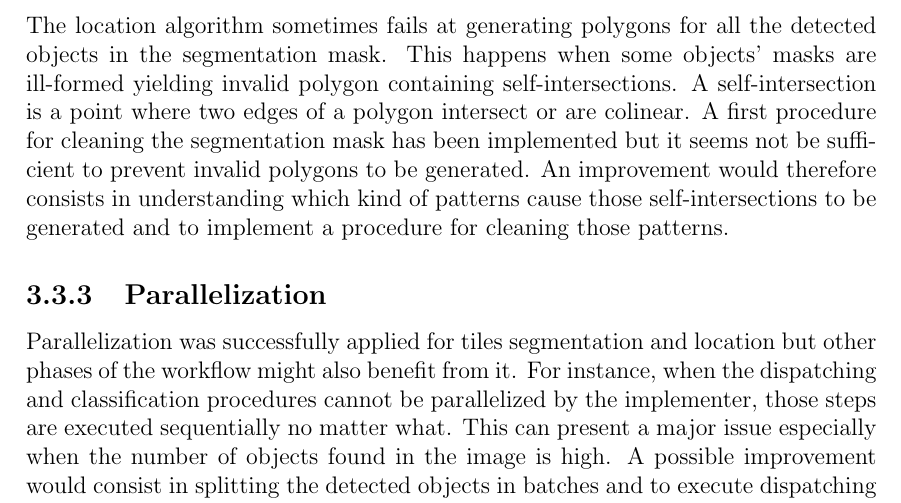
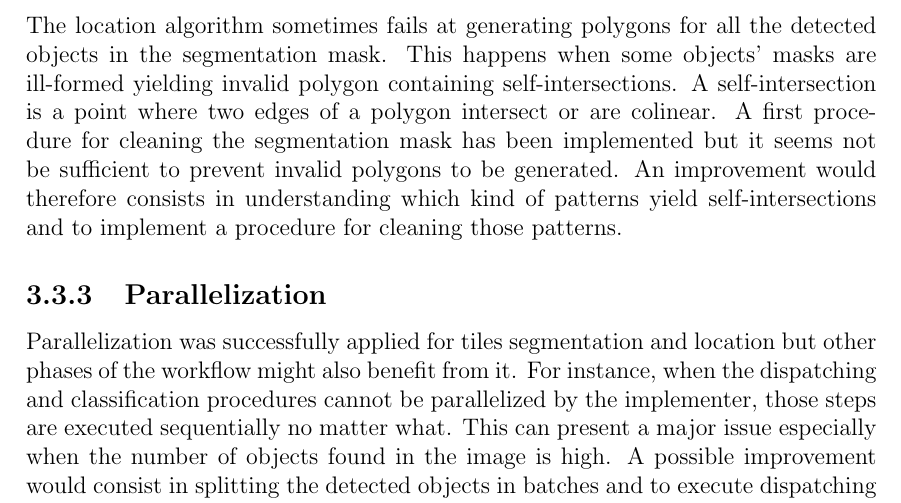
Before and after one commit to waliens/masterthesis, a LaTeX thesis (main.tex, which reads workflow.tex): part of page 37 of 80, cut so that both start at the same text. Compiled offline with pdfLaTeX.

Commit message:
fix typo

```diff
--- a/workflow.tex
+++ b/workflow.tex
@@ -512,7 +512,7 @@ This section presents some possible improvements that could be performed to incr
 Under the hood, Python wraps everything into objects \cite{pythonleaks2016}. This includes primitive types such as integers. Moreover, as memory allocation is an expensive operation, those objects are pooled by the Python runtime. Especially, it stores list of free objects which can be re-used when the user implicitly request them. The problem is that the free objects in those lists are never released and therefore, from the operating system point of view, the memory needed by the program only increases. It might worth checking the impact of this memory management policy over the memory consumption of the framework. Especially, it if happens to be a problem, the framework should be analyzed to check which parts yield a high memory consumption and those parts should be re-written.
 
 \subsection{Location algorithm}
-The location algorithm sometimes fails at generating polygons for all the detected objects in the segmentation mask. This happens when some objects' masks are ill-formed yielding invalid polygon containing self-intersections. A self-intersection is a point where two edges of a polygon intersect or are colinear. A first procedure for cleaning the segmentation mask has been implemented but it seems not be sufficient to prevent invalid polygons to be generated. An improvement would therefore consists in understanding which kind of patterns cause those self-intersections to be generated and to implement a procedure for cleaning those patterns.
+The location algorithm sometimes fails at generating polygons for all the detected objects in the segmentation mask. This happens when some objects' masks are ill-formed yielding invalid polygon containing self-intersections. A self-intersection is a point where two edges of a polygon intersect or are colinear. A first procedure for cleaning the segmentation mask has been implemented but it seems not be sufficient to prevent invalid polygons to be generated. An improvement would therefore consists in understanding which kind of patterns yield self-intersections and to implement a procedure for cleaning those patterns.
 
 \subsection{Parallelization}
 Parallelization was successfully applied for tiles segmentation and location but other phases of the workflow might also benefit from it. For instance, when the dispatching and classification procedures cannot be parallelized by the implementer, those steps are executed sequentially no matter what. This can present a major issue especially when the number of objects found in the image is high. A possible improvement would consist in splitting the detected objects in batches and to execute dispatching and classification for each batch on different processes.
```
